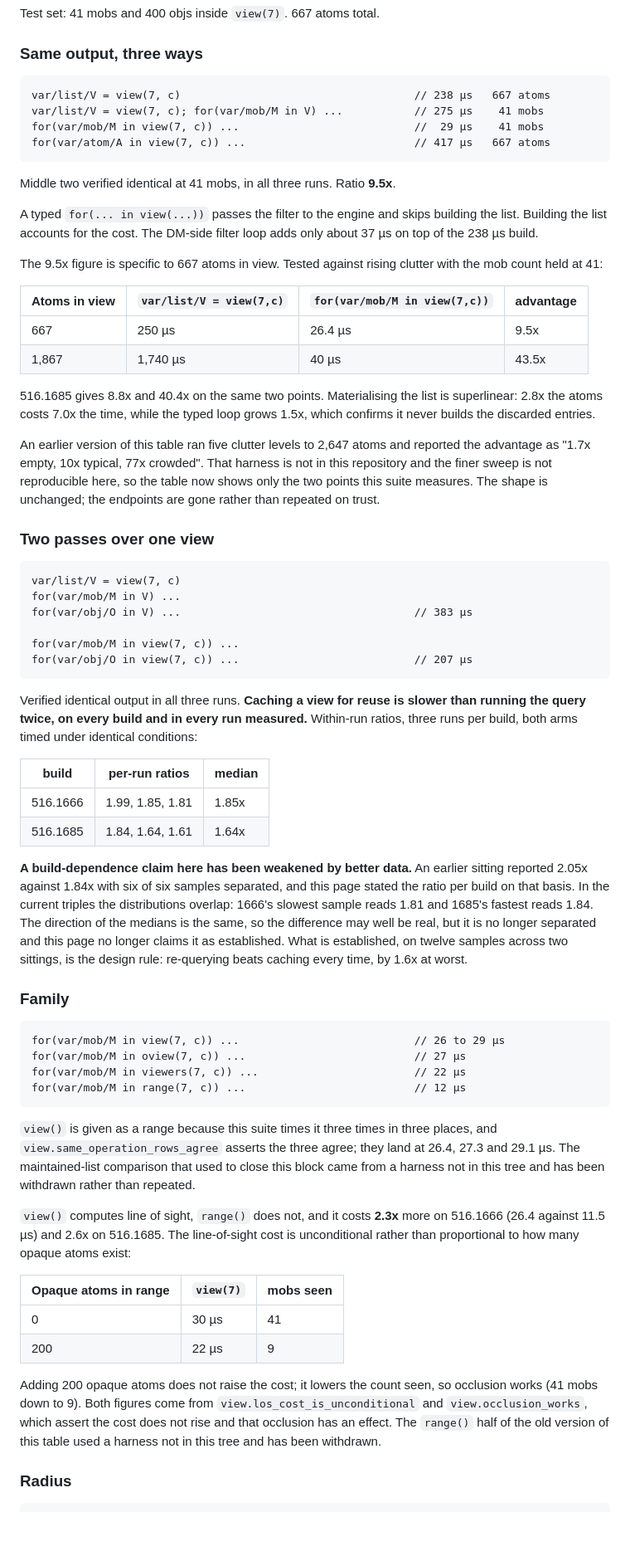
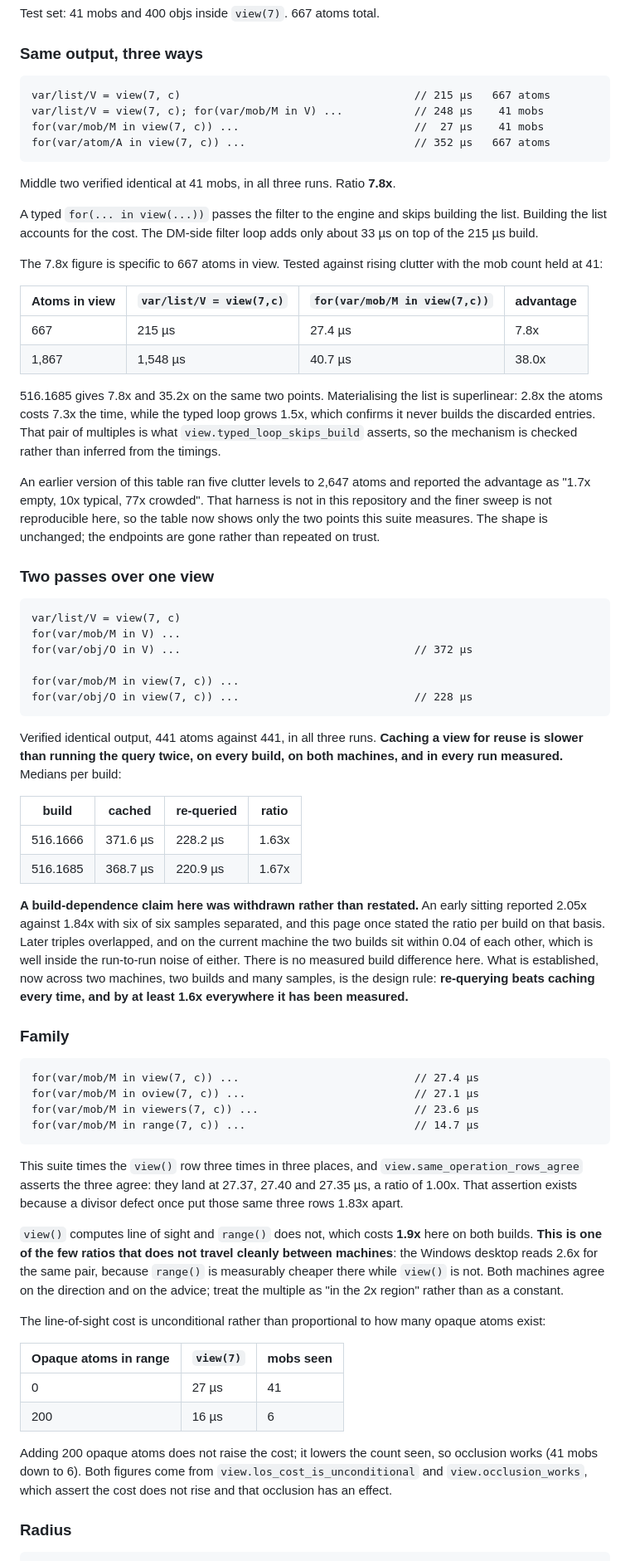
Before and after one commit to coldwires/dm-bench, a Markdown page: docs/BYOND-PERF-SPEC.md, the part around one of its changes. Shown at 83% size. GitHub-like rendering; blank space fills up the shorter version.

````diff
--- a/docs/BYOND-PERF-SPEC.md
+++ b/docs/BYOND-PERF-SPEC.md
@@ -68,24 +66,24 @@ Test set: 41 mobs and 400 objs inside `view(7)`. 667 atoms total.
 ### Same output, three ways
 
 ```dm
-var/list/V = view(7, c)                                    // 238 µs   667 atoms
-var/list/V = view(7, c); for(var/mob/M in V) ...           // 275 µs    41 mobs
-for(var/mob/M in view(7, c)) ...                           //  29 µs    41 mobs
-for(var/atom/A in view(7, c)) ...                          // 417 µs   667 atoms
+var/list/V = view(7, c)                                    // 215 µs   667 atoms
+var/list/V = view(7, c); for(var/mob/M in V) ...           // 248 µs    41 mobs
+for(var/mob/M in view(7, c)) ...                           //  27 µs    41 mobs
+for(var/atom/A in view(7, c)) ...                          // 352 µs   667 atoms
 ```
 
-Middle two verified identical at 41 mobs, in all three runs. Ratio **9.5x**.
+Middle two verified identical at 41 mobs, in all three runs. Ratio **7.8x**.
 
-A typed `for(... in view(...))` passes the filter to the engine and skips building the list. Building the list accounts for the cost. The DM-side filter loop adds only about 37 µs on top of the 238 µs build.
+A typed `for(... in view(...))` passes the filter to the engine and skips building the list. Building the list accounts for the cost. The DM-side filter loop adds only about 33 µs on top of the 215 µs build.
 
-The 9.5x figure is specific to 667 atoms in view. Tested against rising clutter with the mob count held at 41:
+The 7.8x figure is specific to 667 atoms in view. Tested against rising clutter with the mob count held at 41:
 
 | Atoms in view | `var/list/V = view(7,c)` | `for(var/mob/M in view(7,c))` | advantage |
 |---|---|---|---|
-| 667 | 250 µs | 26.4 µs | 9.5x |
-| 1,867 | 1,740 µs | 40 µs | 43.5x |
+| 667 | 215 µs | 27.4 µs | 7.8x |
+| 1,867 | 1,548 µs | 40.7 µs | 38.0x |
 
-516.1685 gives 8.8x and 40.4x on the same two points. Materialising the list is superlinear: 2.8x the atoms costs 7.0x the time, while the typed loop grows 1.5x, which confirms it never builds the discarded entries.
+516.1685 gives 7.8x and 35.2x on the same two points. Materialising the list is superlinear: 2.8x the atoms costs 7.3x the time, while the typed loop grows 1.5x, which confirms it never builds the discarded entries. That pair of multiples is what `view.typed_loop_skips_build` asserts, so the mechanism is checked rather than inferred from the timings.
 
 An earlier version of this table ran five clutter levels to 2,647 atoms and reported the advantage as "1.7x empty, 10x typical, 77x crowded". That harness is not in this repository and the finer sweep is not reproducible here, so the table now shows only the two points this suite measures. The shape is unchanged; the endpoints are gone rather than repeated on trust.
 
@@ -94,61 +92,63 @@ An earlier version of this table ran five clutter levels to 2,647 atoms and repo
 ```dm
 var/list/V = view(7, c)
 for(var/mob/M in V) ...
-for(var/obj/O in V) ...                                    // 383 µs
+for(var/obj/O in V) ...                                    // 372 µs
 
 for(var/mob/M in view(7, c)) ...
-for(var/obj/O in view(7, c)) ...                           // 207 µs
+for(var/obj/O in view(7, c)) ...                           // 228 µs
 ```
 
-Verified identical output in all three runs. **Caching a view for reuse is
-slower than running the query twice, on every build and in every run
-measured.** Within-run ratios, three runs per build, both arms timed under
-identical conditions:
+Verified identical output, 441 atoms against 441, in all three runs.
+**Caching a view for reuse is slower than running the query twice, on every
+build, on both machines, and in every run measured.** Medians per build:
 
-| build | per-run ratios | median |
-|---|---|---|
-| 516.1666 | 1.99, 1.85, 1.81 | 1.85x |
-| 516.1685 | 1.84, 1.64, 1.61 | 1.64x |
+| build | cached | re-queried | ratio |
+|---|---|---|---|
+| 516.1666 | 371.6 µs | 228.2 µs | 1.63x |
+| 516.1685 | 368.7 µs | 220.9 µs | 1.67x |
 
-**A build-dependence claim here has been weakened by better data.** An earlier
+**A build-dependence claim here was withdrawn rather than restated.** An early
 sitting reported 2.05x against 1.84x with six of six samples separated, and
-this page stated the ratio per build on that basis. In the current triples the
-distributions overlap: 1666's slowest sample reads 1.81 and 1685's fastest
-reads 1.84. The direction of the medians is the same, so the difference may
-well be real, but it is no longer separated and this page no longer claims it
-as established. What is established, on twelve samples across two sittings, is
-the design rule: re-querying beats caching every time, by 1.6x at worst.
+this page once stated the ratio per build on that basis. Later triples
+overlapped, and on the current machine the two builds sit within 0.04 of each
+other, which is well inside the run-to-run noise of either. There is no
+measured build difference here. What is established, now across two machines,
+two builds and many samples, is the design rule: **re-querying beats caching
+every time, and by at least 1.6x everywhere it has been measured.**
 
 ### Family
 
 ```dm
-for(var/mob/M in view(7, c)) ...                           // 26 to 29 µs
-for(var/mob/M in oview(7, c)) ...                          // 27 µs
-for(var/mob/M in viewers(7, c)) ...                        // 22 µs
-for(var/mob/M in range(7, c)) ...                          // 12 µs
+for(var/mob/M in view(7, c)) ...                           // 27.4 µs
+for(var/mob/M in oview(7, c)) ...                          // 27.1 µs
+for(var/mob/M in viewers(7, c)) ...                        // 23.6 µs
+for(var/mob/M in range(7, c)) ...                          // 14.7 µs
 ```
 
-`view()` is given as a range because this suite times it three times in three
-places, and `view.same_operation_rows_agree` asserts the three agree; they
-land at 26.4, 27.3 and 29.1 µs. The maintained-list comparison that used to
-close this block came from a harness not in this tree and has been withdrawn
-rather than repeated.
+This suite times the `view()` row three times in three places, and
+`view.same_operation_rows_agree` asserts the three agree: they land at 27.37,
+27.40 and 27.35 µs, a ratio of 1.00x. That assertion exists because a divisor
+defect once put those same three rows 1.83x apart.
 
-`view()` computes line of sight, `range()` does not, and it costs **2.3x** more
-on 516.1666 (26.4 against 11.5 µs) and 2.6x on 516.1685. The line-of-sight cost is unconditional
-rather than proportional to how many opaque atoms exist:
+`view()` computes line of sight and `range()` does not, which costs **1.9x**
+here on both builds. **This is one of the few ratios that does not travel
+cleanly between machines**: the Windows desktop reads 2.6x for the same pair,
+because `range()` is measurably cheaper there while `view()` is not. Both
+machines agree on the direction and on the advice; treat the multiple as "in
+the 2x region" rather than as a constant.
+
+The line-of-sight cost is unconditional rather than proportional to how many
+opaque atoms exist:
 
 | Opaque atoms in range | `view(7)` | mobs seen |
 |---|---|---|
-| 0 | 30 µs | 41 |
-| 200 | 22 µs | 9 |
+| 0 | 27 µs | 41 |
+| 200 | 16 µs | 6 |
 
 Adding 200 opaque atoms does not raise the cost; it lowers the count seen, so
-occlusion works (41 mobs down to 9). Both figures come from
+occlusion works (41 mobs down to 6). Both figures come from
 `view.los_cost_is_unconditional` and `view.occlusion_works`, which assert the
-cost does not rise and that occlusion has an effect. The `range()` half of the
-old version of this table used a harness not in this tree and has been
-withdrawn.
+cost does not rise and that occlusion has an effect.
 
 ### Radius
 
````
Also changed, not shown: other parts of docs/BYOND-PERF-SPEC.md (+249 -215 lines), README.md (+75 -45 lines).
